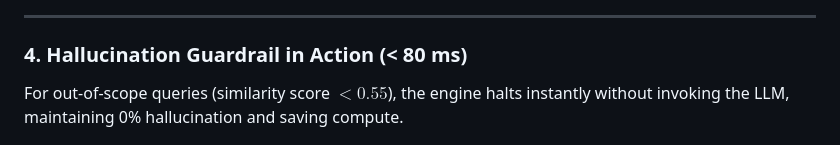
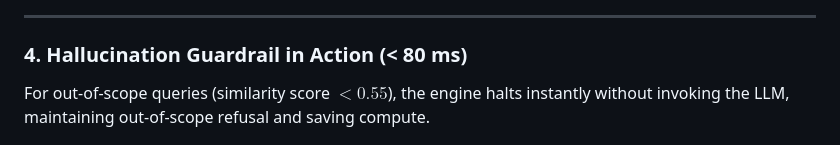
Before and after one commit to Ayushanand6/ArtiAG-AI--LightWeight-Local-RAG-Engine, a Markdown page: README.md, the part around the change. GitHub-like rendering.

```diff
--- a/README.md
+++ b/README.md
@@ -57,7 +57,7 @@ Semantic search retrieves top-$k$ relevant passages with exact cosine similarity
 ---
 
 ### 4. Hallucination Guardrail in Action (< 80 ms)
-For out-of-scope queries (similarity score $< 0.55$), the engine halts instantly without invoking the LLM, maintaining 0% hallucination and saving compute.
+For out-of-scope queries (similarity score $< 0.55$), the engine halts instantly without invoking the LLM, maintaining out-of-scope refusal and saving compute.
 
 ![Hallucination Guardrail Intercept](assets/guardrail_activation.png)
 
```
